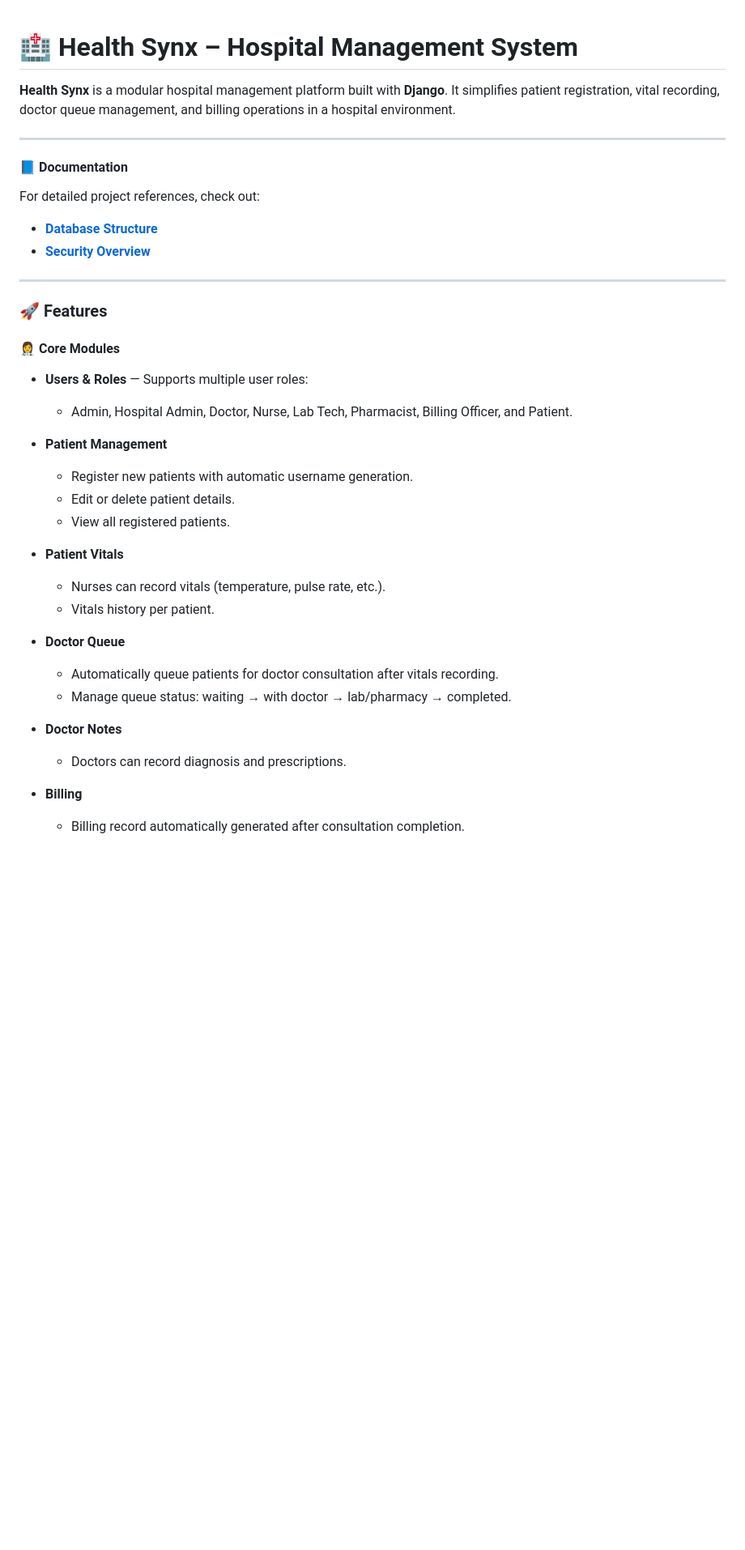
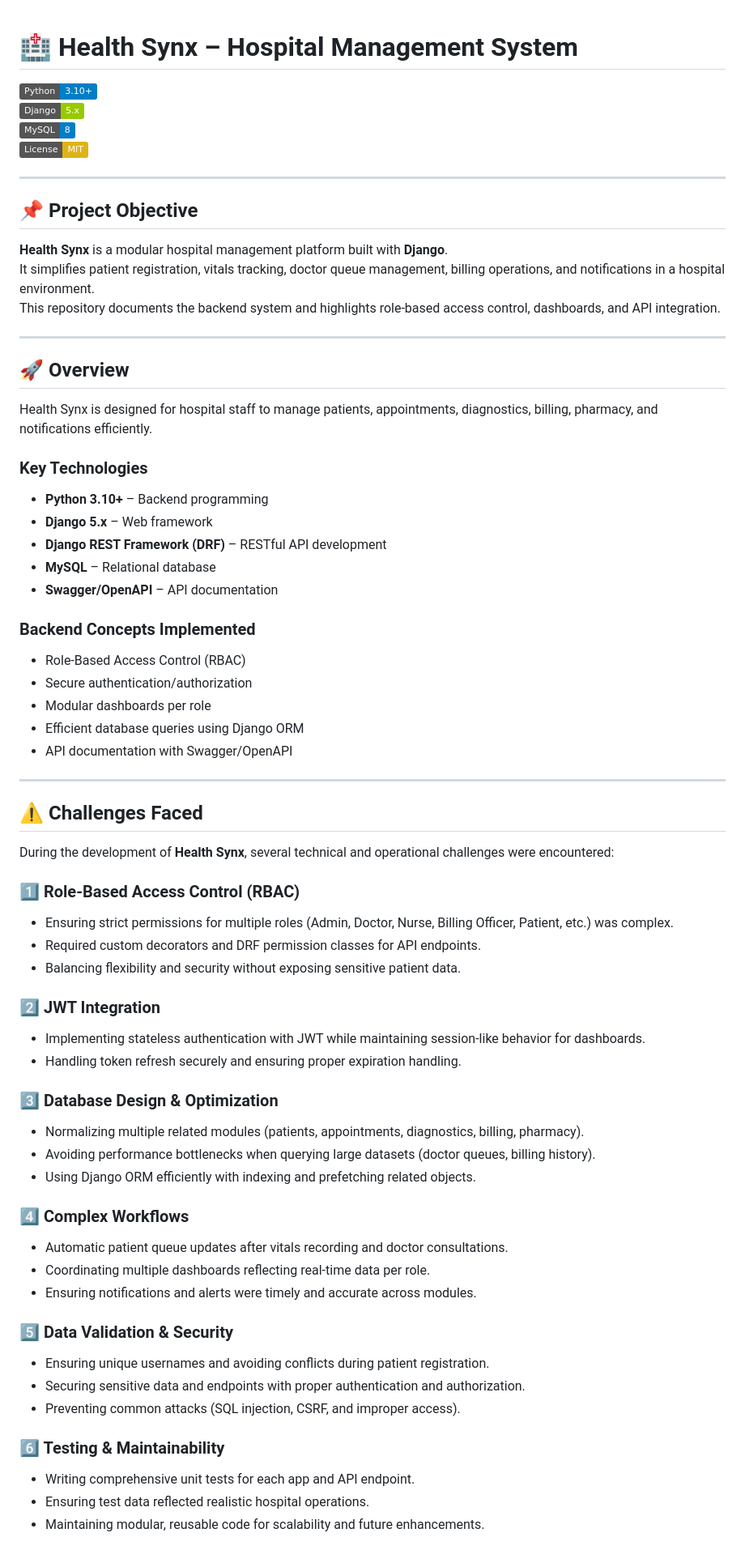
Before and after one commit to elainees-devs/health_synx_project, a Markdown page: README.md, the part around one of its changes. Shown at 81% size. GitHub-like rendering; badges without logos; blank space fills up the shorter version.

Commit message:
chore: update README.md

```diff
--- a/README.md
+++ b/README.md
@@ -1,43 +1,72 @@
+
 # 🏥 Health Synx – Hospital Management System
 
-**Health Synx** is a modular hospital management platform built with **Django**.
-It simplifies patient registration, vital recording, doctor queue management, and billing operations in a hospital environment.
+![Python](https://img.shields.io/badge/Python-3.10+-blue?logo=python&logoColor=white)
+![Django](https://img.shields.io/badge/Django-5.x-green?logo=django&logoColor=white)
+![MySQL](https://img.shields.io/badge/MySQL-8-blue?logo=mysql&logoColor=white)
+![License](https://img.shields.io/badge/License-MIT-yellow?logo=open-source-initiative&logoColor=white)
 
 ---
 
-#### 📘 Documentation
+## 📌 Project Objective
 
-For detailed project references, check out:
-
-- [**Database Structure**](./DATABASE.md)
-- [**Security Overview**](./SECURITY.md)
-
+**Health Synx** is a modular hospital management platform built with **Django**.
+It simplifies patient registration, vitals tracking, doctor queue management, billing operations, and notifications in a hospital environment.
+This repository documents the backend system and highlights role-based access control, dashboards, and API integration.
 
 ---
 
-### 🚀 Features
+## 🚀 Overview
 
-#### 👩‍⚕️ Core Modules
+Health Synx is designed for hospital staff to manage patients, appointments, diagnostics, billing, pharmacy, and notifications efficiently.
 
-* **Users & Roles** — Supports multiple user roles:
+### Key Technologies
 
-  * Admin, Hospital Admin, Doctor, Nurse, Lab Tech, Pharmacist, Billing Officer, and Patient.
-* **Patient Management**
+* **Python 3.10+** – Backend programming
+* **Django 5.x** – Web framework
+* **Django REST Framework (DRF)** – RESTful API development
+* **MySQL** – Relational database
+* **Swagger/OpenAPI** – API documentation
 
-  * Register new patients with automatic username generation.
-  * Edit or delete patient details.
-  * View all registered patients.
-* **Patient Vitals**
+### Backend Concepts Implemented
 
-  * Nurses can record vitals (temperature, pulse rate, etc.).
-  * Vitals history per patient.
-* **Doctor Queue**
+* Role-Based Access Control (RBAC)
+* Secure authentication/authorization
+* Modular dashboards per role
+* Efficient database queries using Django ORM
+* API documentation with Swagger/OpenAPI
 
-  * Automatically queue patients for doctor consultation after vitals recording.
-  * Manage queue status: waiting → with doctor → lab/pharmacy → completed.
-* **Doctor Notes**
+---
+## ⚠️ Challenges Faced
 
-  * Doctors can record diagnosis and prescriptions.
-* **Billing**
+During the development of **Health Synx**, several technical and operational challenges were encountered:
 
-  * Billing record automatically generated after consultation completion.
+### 1️⃣ Role-Based Access Control (RBAC)
+* Ensuring strict permissions for multiple roles (Admin, Doctor, Nurse, Billing Officer, Patient, etc.) was complex.
+* Required custom decorators and DRF permission classes for API endpoints.
+* Balancing flexibility and security without exposing sensitive patient data.
+
+### 2️⃣ JWT Integration
+* Implementing stateless authentication with JWT while maintaining session-like behavior for dashboards.
+* Handling token refresh securely and ensuring proper expiration handling.
+
+### 3️⃣ Database Design & Optimization
+* Normalizing multiple related modules (patients, appointments, diagnostics, billing, pharmacy).
+* Avoiding performance bottlenecks when querying large datasets (doctor queues, billing history).
+* Using Django ORM efficiently with indexing and prefetching related objects.
+
+### 4️⃣ Complex Workflows
+* Automatic patient queue updates after vitals recording and doctor consultations.
+* Coordinating multiple dashboards reflecting real-time data per role.
+* Ensuring notifications and alerts were timely and accurate across modules.
+
+### 5️⃣ Data Validation & Security
+* Ensuring unique usernames and avoiding conflicts during patient registration.
+* Securing sensitive data and endpoints with proper authentication and authorization.
+* Preventing common attacks (SQL injection, CSRF, and improper access).
+
+### 6️⃣ Testing & Maintainability
+* Writing comprehensive unit tests for each app and API endpoint.
+* Ensuring test data reflected realistic hospital operations.
+* Maintaining modular, reusable code for scalability and future enhancements.
+
```
Also changed, not shown: other parts of README.md (+107 -78 lines).
